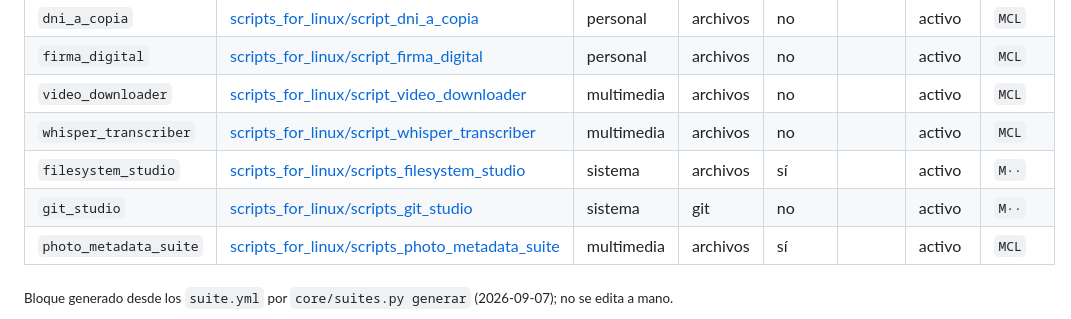
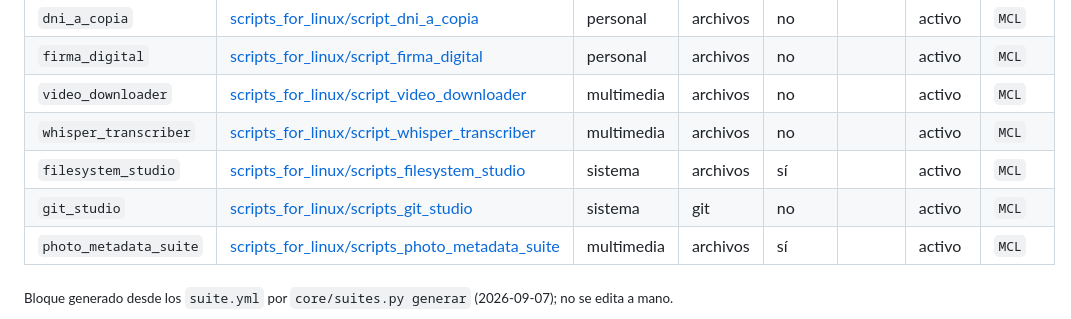
Before and after one commit to achalmed/scripts_for_linux, a Markdown page: README.md, the part around the change. Drawn GitHub-style.

Commit message:
FS3: suites al patrón main + config + lib
format_yaml → main.py + config.py + lib/formato.py (fix_qmd_files.py como alias); lecturas → lib/lecturas.py;
docflow → main.sh; DocFlow Studio → main.py en la raíz del repo; core/suites.py reconoce config en lib/, config/ y app/.
Backup y UNDO en meta/reparaciones/FS3_patron_2026-09-07/.

Co-Authored-By: Claude Fable 5.1 <noreply@anthropic.com>

```diff
--- a/README.md
+++ b/README.md
@@ -11,8 +11,8 @@ Suites de esta carpeta (9); índice global en `meta/INDICE_SCRIPTS.md`. Patrón:
 | `firma_digital` | [scripts_for_linux/script_firma_digital](script_firma_digital/) | personal | archivos | no |  | activo | `MCL` |
 | `video_downloader` | [scripts_for_linux/script_video_downloader](script_video_downloader/) | multimedia | archivos | no |  | activo | `MCL` |
 | `whisper_transcriber` | [scripts_for_linux/script_whisper_transcriber](script_whisper_transcriber/) | multimedia | archivos | no |  | activo | `MCL` |
-| `filesystem_studio` | [scripts_for_linux/scripts_filesystem_studio](scripts_filesystem_studio/) | sistema | archivos | sí |  | activo | `M··` |
-| `git_studio` | [scripts_for_linux/scripts_git_studio](scripts_git_studio/) | sistema | git | no |  | activo | `M··` |
+| `filesystem_studio` | [scripts_for_linux/scripts_filesystem_studio](scripts_filesystem_studio/) | sistema | archivos | sí |  | activo | `MCL` |
+| `git_studio` | [scripts_for_linux/scripts_git_studio](scripts_git_studio/) | sistema | git | no |  | activo | `MCL` |
 | `photo_metadata_suite` | [scripts_for_linux/scripts_photo_metadata_suite](scripts_photo_metadata_suite/) | multimedia | archivos | sí |  | activo | `MCL` |
 
 <sub>Bloque generado desde los `suite.yml` por `core/suites.py generar` (2026-09-07); no se edita a mano.</sub>
```
